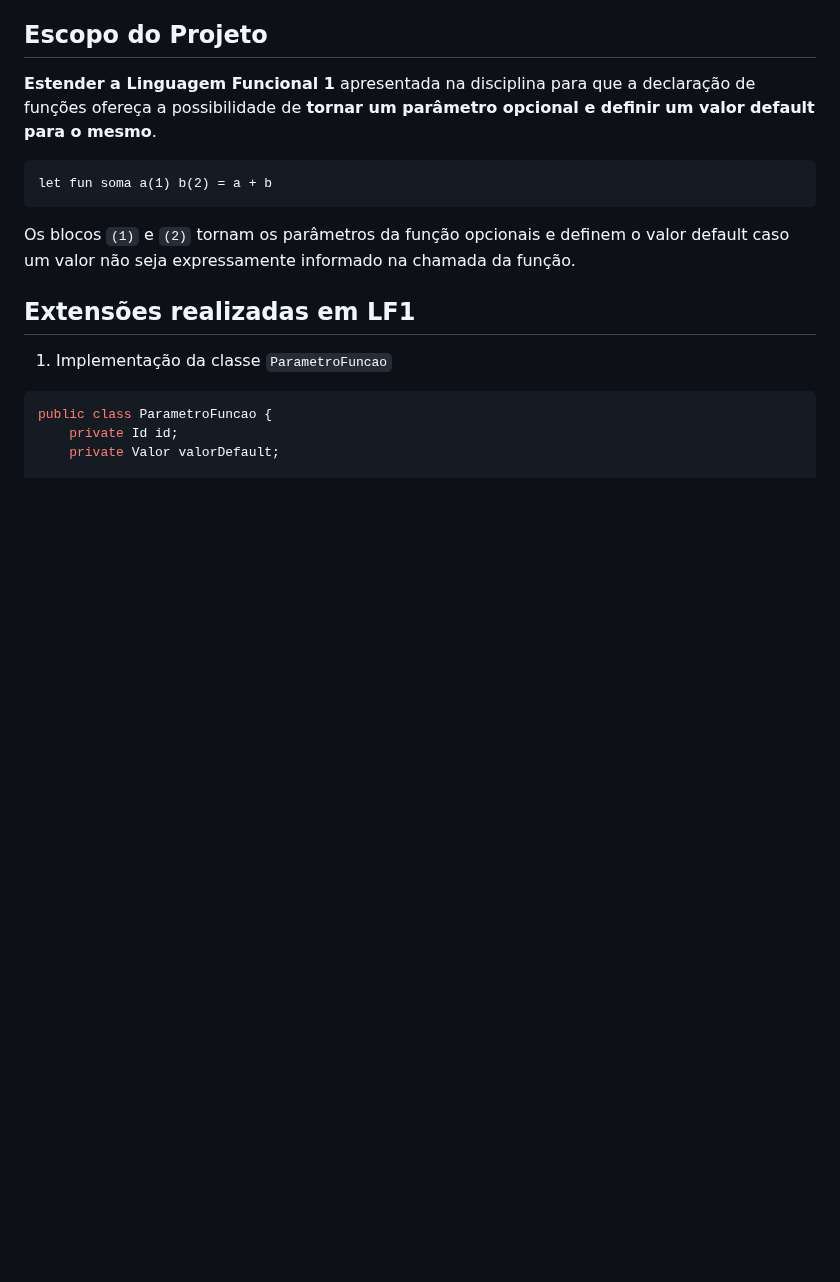
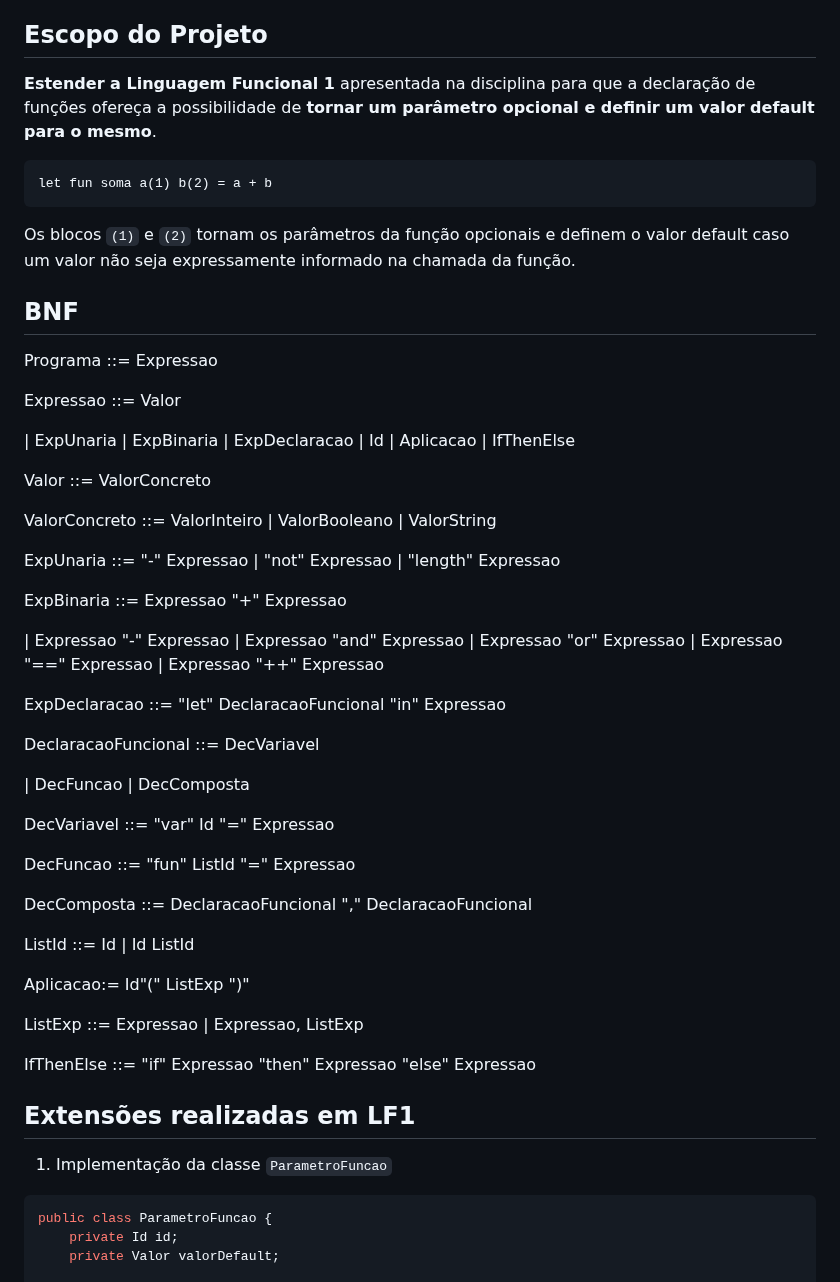
Before and after one commit to joaotiagofsp/optparams, a Markdown page: README.md, the part around the change. GitHub-like rendering; blank space fills up the shorter version.

````diff
--- a/README.md
+++ b/README.md
@@ -17,6 +17,58 @@ let fun soma a(1) b(2) = a + b
 ```
 
 Os blocos ``(1)`` e ``(2)`` tornam os parâmetros da função opcionais e definem o valor default caso um valor não seja expressamente informado na chamada da função.
+
+## BNF
+Programa ::= Expressao
+
+Expressao ::= Valor
+
+| ExpUnaria
+| ExpBinaria
+| ExpDeclaracao
+| Id
+| Aplicacao
+| IfThenElse
+
+
+
+Valor ::= ValorConcreto
+
+ValorConcreto ::= ValorInteiro | ValorBooleano | ValorString
+
+ExpUnaria ::= "-" Expressao | "not" Expressao | "length" Expressao
+
+ExpBinaria ::= Expressao "+" Expressao
+
+| Expressao "-" Expressao
+| Expressao "and" Expressao
+| Expressao "or" Expressao
+| Expressao "==" Expressao
+| Expressao "++" Expressao
+
+
+
+ExpDeclaracao ::= "let" DeclaracaoFuncional "in" Expressao
+
+DeclaracaoFuncional ::= DecVariavel
+
+| DecFuncao
+| DecComposta
+
+DecVariavel ::= "var" Id "=" Expressao
+
+DecFuncao ::= "fun" ListId "=" Expressao
+
+DecComposta ::= DeclaracaoFuncional "," DeclaracaoFuncional
+
+ListId ::= Id  |  Id ListId
+
+Aplicacao:= Id"(" ListExp ")"
+
+ListExp ::= Expressao  |  Expressao, ListExp
+
+IfThenElse ::= "if" Expressao "then" Expressao "else" Expressao
+
 
 ## Extensões realizadas em LF1
 1. Implementação da classe ```ParametroFuncao```
````
